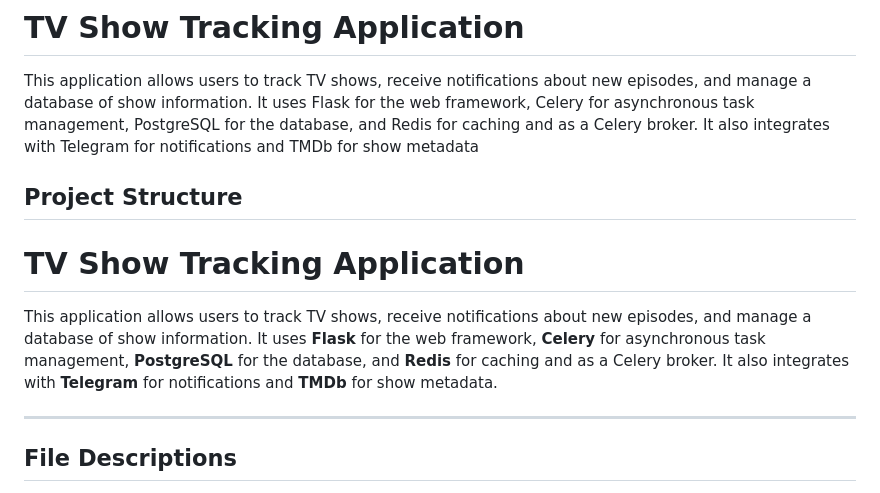
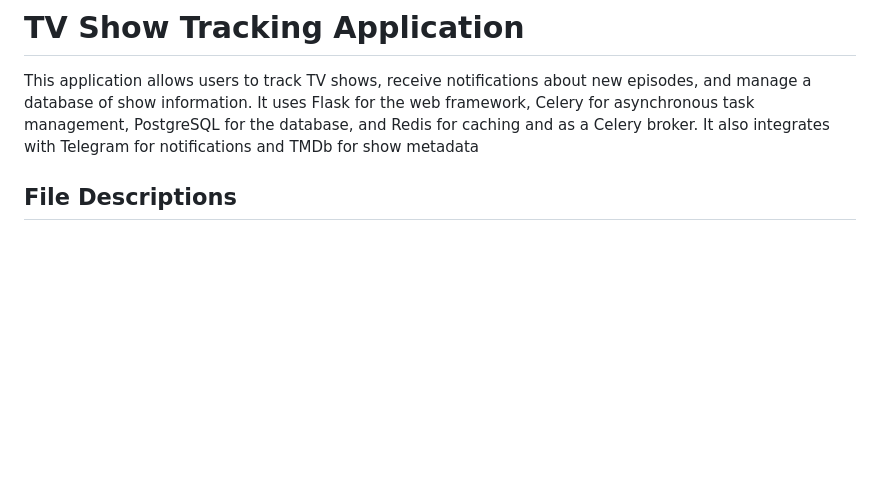
Before and after one commit to manybotts/tvweb, a Markdown page: README.md, the part around the change. GitHub-like rendering; blank space fills up the shorter version.

```diff
--- a/README.md
+++ b/README.md
@@ -1,15 +1,6 @@
 # TV Show Tracking Application
 
 This application allows users to track TV shows, receive notifications about new episodes, and manage a database of show information.  It uses Flask for the web framework, Celery for asynchronous task management, PostgreSQL for the database, and Redis for caching and as a Celery broker. It also integrates with Telegram for notifications and TMDb for show metadata
-
-## Project Structure
-
-# TV Show Tracking Application
-
-This application allows users to track TV shows, receive notifications about new episodes, and manage a database of show information. It uses **Flask** for the web framework, **Celery** for asynchronous task management, **PostgreSQL** for the database, and **Redis** for caching and as a Celery broker. It also integrates with **Telegram** for notifications and **TMDb** for show metadata.
-
----
-
 
 ## File Descriptions
 
```
